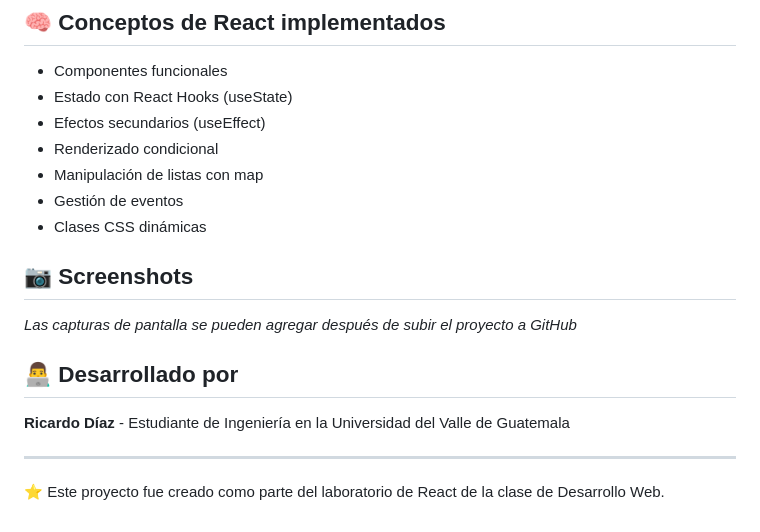
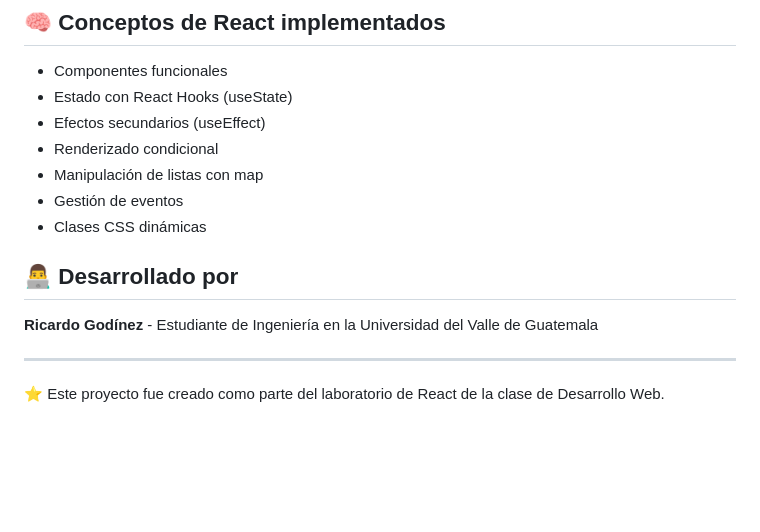
Before and after one commit to Ricgo01/memory-game-react, a Markdown page: README.md, the part around the change. GitHub-like rendering; blank space fills up the shorter version.

```diff
--- a/README.md
+++ b/README.md
@@ -73,13 +73,10 @@ memory-game-react/
 - Gestión de eventos
 - Clases CSS dinámicas
 
-## 📷 Screenshots
-
-*Las capturas de pantalla se pueden agregar después de subir el proyecto a GitHub*
 
 ## 👨‍💻 Desarrollado por
 
-**Ricardo Díaz** - Estudiante de Ingeniería en la Universidad del Valle de Guatemala
+**Ricardo Godínez** - Estudiante de Ingeniería en la Universidad del Valle de Guatemala
 
 ---
 
```
